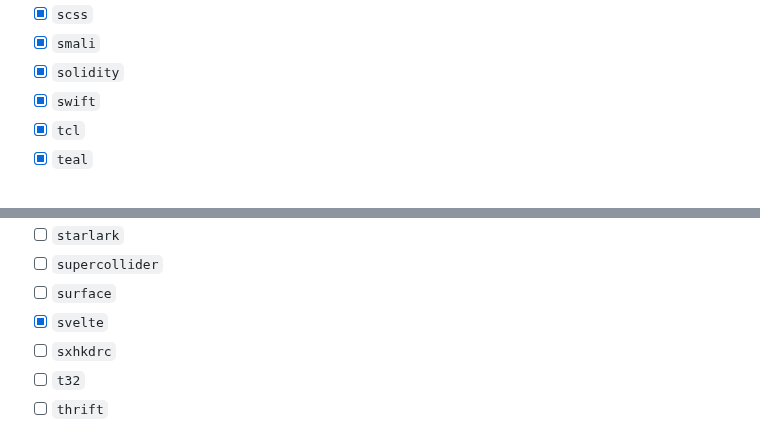
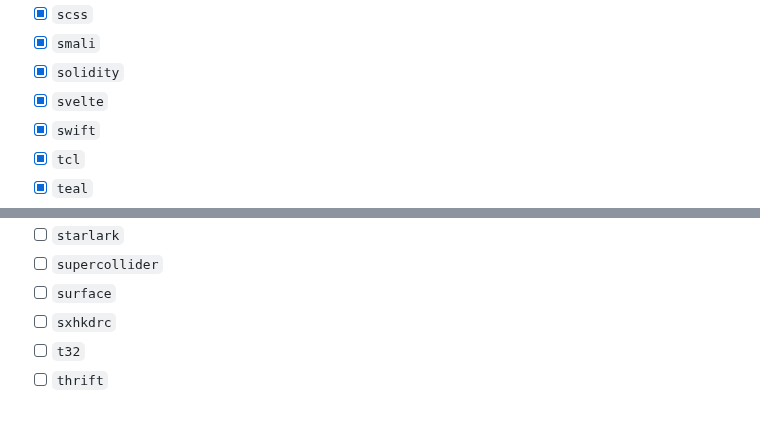
Before and after one commit to nvim-treesitter/nvim-treesitter-context, a Markdown page: README.md, 2 parts joined by grey strips. Drawn GitHub-style; folded sections open.

Commit message:
docs: Adjust the position of svelte language in README

```diff
--- a/README.md
+++ b/README.md
@@ -69,6 +69,7 @@ Note: if you need support for Neovim 0.6.x please use the tag `compat/0.6`.
   - [x] `scss`
   - [x] `smali`
   - [x] `solidity`
+  - [x] `svelte`
   - [x] `swift`
   - [x] `tcl`
   - [x] `teal`
@@ -175,7 +176,6 @@ Note: if you need support for Neovim 0.6.x please use the tag `compat/0.6`.
   - [ ] `starlark`
   - [ ] `supercollider`
   - [ ] `surface`
-  - [x] `svelte`
   - [ ] `sxhkdrc`
   - [ ] `t32`
   - [ ] `thrift`
```
